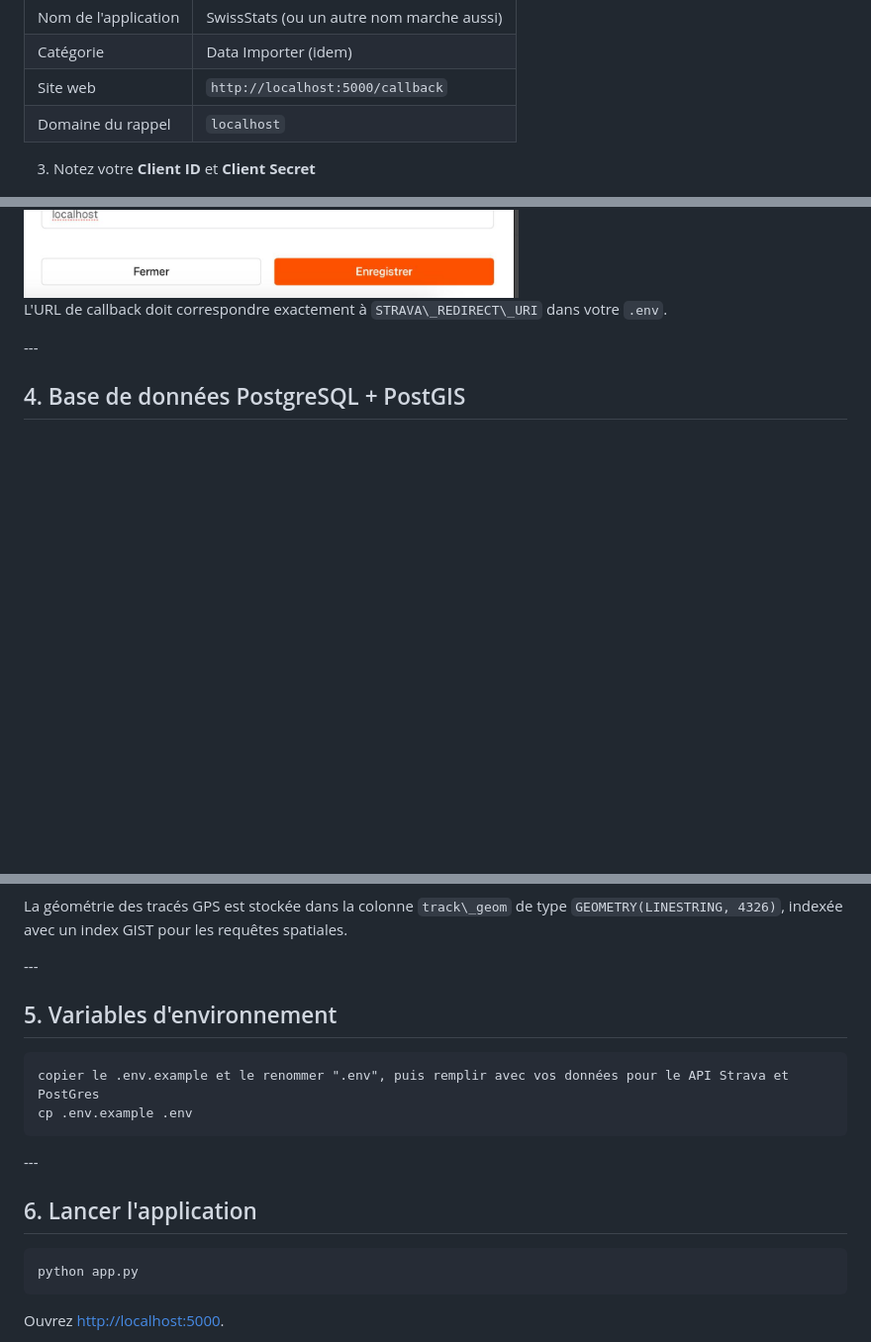
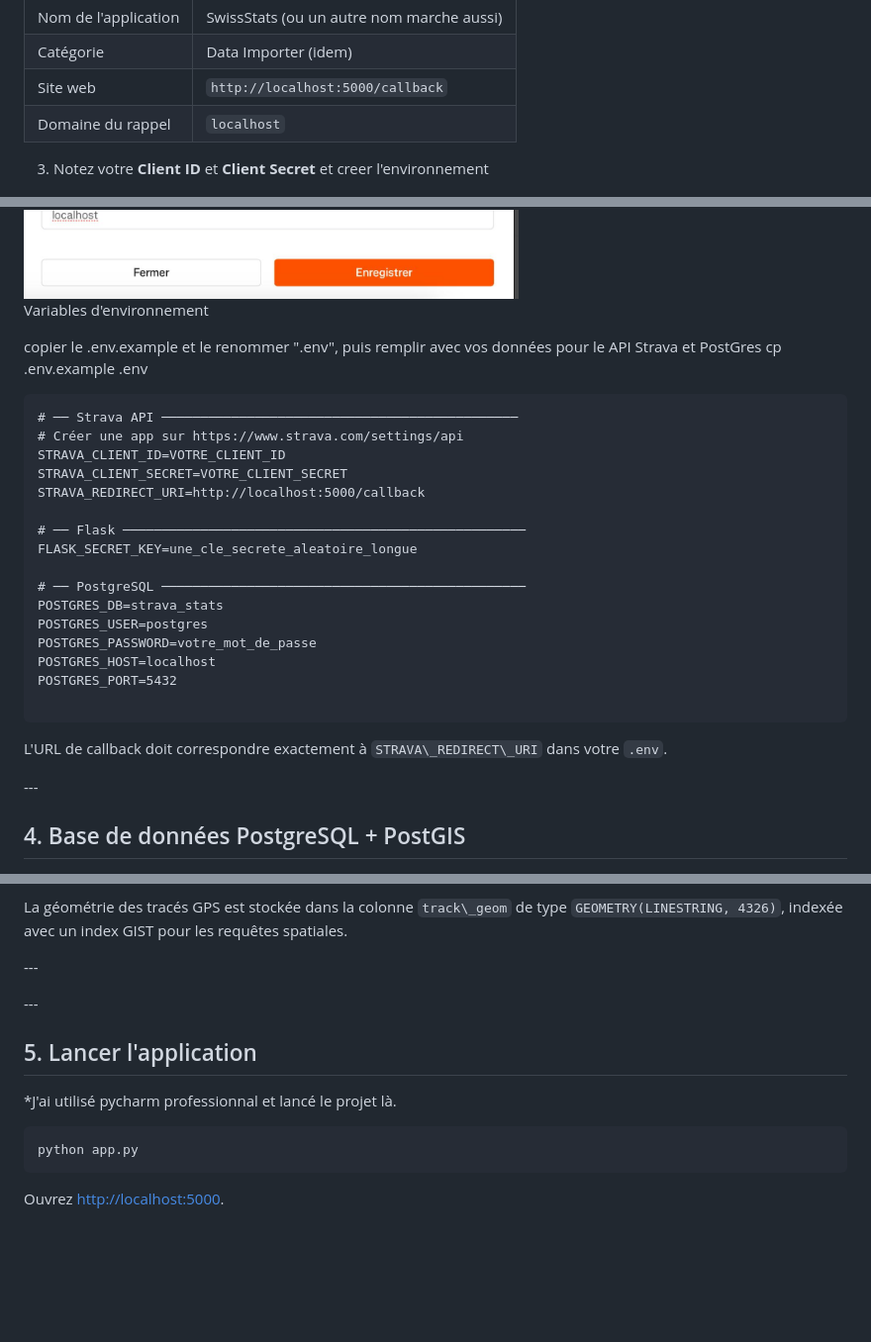
Before and after one commit to Kwibblez/SwissStats, a Markdown page: README.md, 3 parts joined by grey strips. Shown at 99% size. GitHub-like rendering; blank space fills up the shorter version.

Commit message:
Update README with environment variables and launch info
Added environment variable setup instructions and updated application launch section.

````diff
--- a/README.md
+++ b/README.md
@@ -59,9 +59,32 @@ requests>=2.31
 |Site web|`http://localhost:5000/callback`|
 |Domaine du rappel|`localhost`|
 
-3. Notez votre **Client ID** et **Client Secret**
+3. Notez votre **Client ID** et **Client Secret** et creer l'environnement
 
 <img src="/static/figures/imgs/strava_api_settings.jpeg" alt="strava api settings" width="500">
+
+Variables d'environnement
+
+copier le .env.example et le renommer ".env", puis remplir avec vos données pour le API Strava et PostGres
+cp .env.example .env
+```
+# ── Strava API ──────────────────────────────────────────────
+# Créer une app sur https://www.strava.com/settings/api
+STRAVA_CLIENT_ID=VOTRE_CLIENT_ID
+STRAVA_CLIENT_SECRET=VOTRE_CLIENT_SECRET
+STRAVA_REDIRECT_URI=http://localhost:5000/callback
+
+# ── Flask ────────────────────────────────────────────────────
+FLASK_SECRET_KEY=une_cle_secrete_aleatoire_longue
+
+# ── PostgreSQL ───────────────────────────────────────────────
+POSTGRES_DB=strava_stats
+POSTGRES_USER=postgres
+POSTGRES_PASSWORD=votre_mot_de_passe
+POSTGRES_HOST=localhost
+POSTGRES_PORT=5432
+
+```
 
 
  L'URL de callback doit correspondre exactement à `STRAVA\_REDIRECT\_URI` dans votre `.env`.
@@ -102,16 +125,10 @@ La géométrie des tracés GPS est stockée dans la colonne `track\_geom` de typ
 
 \---
 
-## 5\. Variables d'environnement
-
-```
-copier le .env.example et le renommer ".env", puis remplir avec vos données pour le API Strava et PostGres
-cp .env.example .env
-```
-
 \---
 
-## 6\. Lancer l'application
+## 5\. Lancer l'application
+*J'ai utilisé pycharm professionnal et lancé le projet là.
 
 ```bash
 python app.py
````
Also changed, not shown: other parts of README.md (+1 -1 lines).
